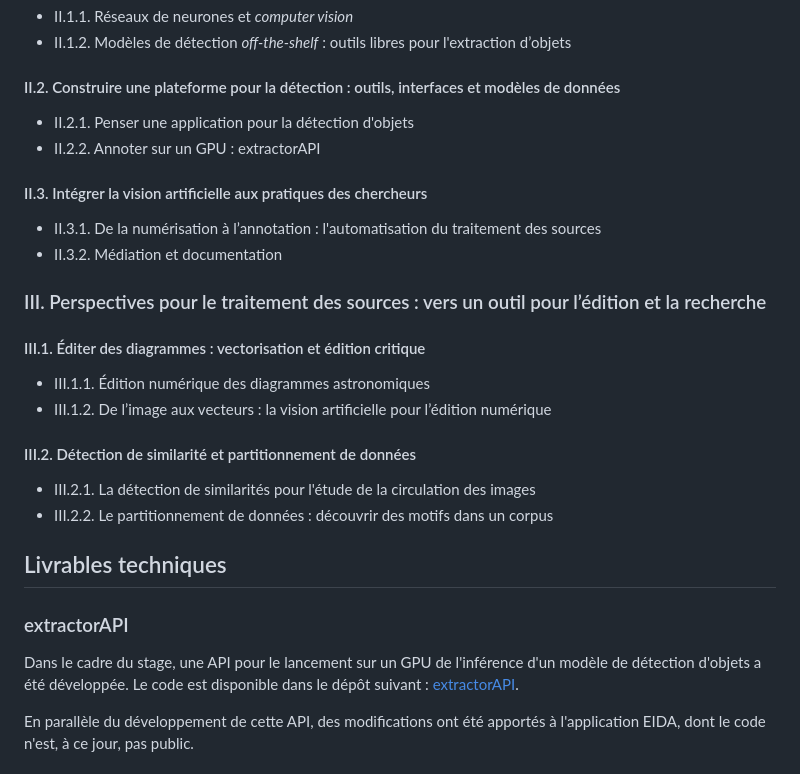
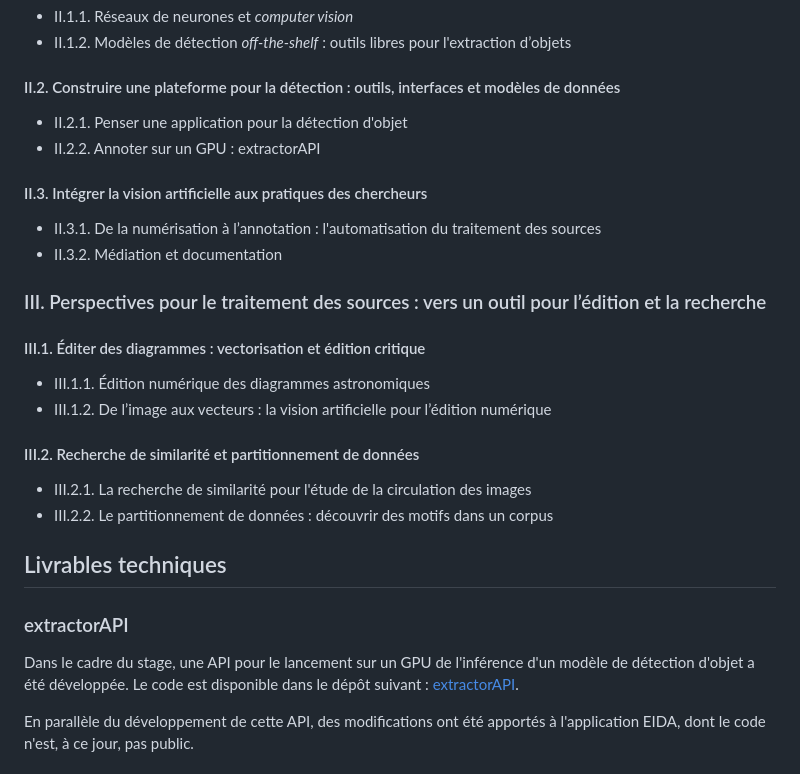
Before and after one commit to jnorindr/Memoire_TNAH_2023, a Markdown page: README.md, the part around the change. Drawn GitHub-style.

Commit message:
[DOC] correction README

```diff
--- a/README.md
+++ b/README.md
@@ -25,7 +25,7 @@ Ce dépôt contient l'ensemble des documents liés au mémoire de stage rédigé
 * II.1.1. Réseaux de neurones et _computer vision_
 * II.1.2. Modèles de détection _off-the-shelf_ : outils libres pour l'extraction d’objets
 #### II.2. Construire une plateforme pour la détection : outils, interfaces et modèles de données
-* II.2.1. Penser une application pour la détection d'objets
+* II.2.1. Penser une application pour la détection d'objet
 * II.2.2. Annoter sur un GPU : extractorAPI
 #### II.3. Intégrer la vision artificielle aux pratiques des chercheurs
 * II.3.1. De la numérisation à l’annotation : l'automatisation du traitement des sources
@@ -35,13 +35,13 @@ Ce dépôt contient l'ensemble des documents liés au mémoire de stage rédigé
 #### III.1. Éditer des diagrammes : vectorisation et édition critique
 * III.1.1. Édition numérique des diagrammes astronomiques
 * III.1.2. De l’image aux vecteurs : la vision artificielle pour l’édition numérique
-#### III.2. Détection de similarité et partitionnement de données
-* III.2.1. La détection de similarités pour l'étude de la circulation des images
+#### III.2. Recherche de similarité et partitionnement de données
+* III.2.1. La recherche de similarité pour l'étude de la circulation des images
 * III.2.2. Le partitionnement de données : découvrir des motifs dans un corpus
 
 ## Livrables techniques
 ### extractorAPI
-Dans le cadre du stage, une API pour le lancement sur un GPU de l'inférence d'un modèle de détection d'objets a été développée. Le code est disponible dans le dépôt suivant : [extractorAPI](https://github.com/jnorindr/extractorAPI).
+Dans le cadre du stage, une API pour le lancement sur un GPU de l'inférence d'un modèle de détection d'objet a été développée. Le code est disponible dans le dépôt suivant : [extractorAPI](https://github.com/jnorindr/extractorAPI).
 
 En parallèle du développement de cette API, des modifications ont été apportés à l'application EIDA, dont le code n'est, à ce jour, pas public.
 
```
